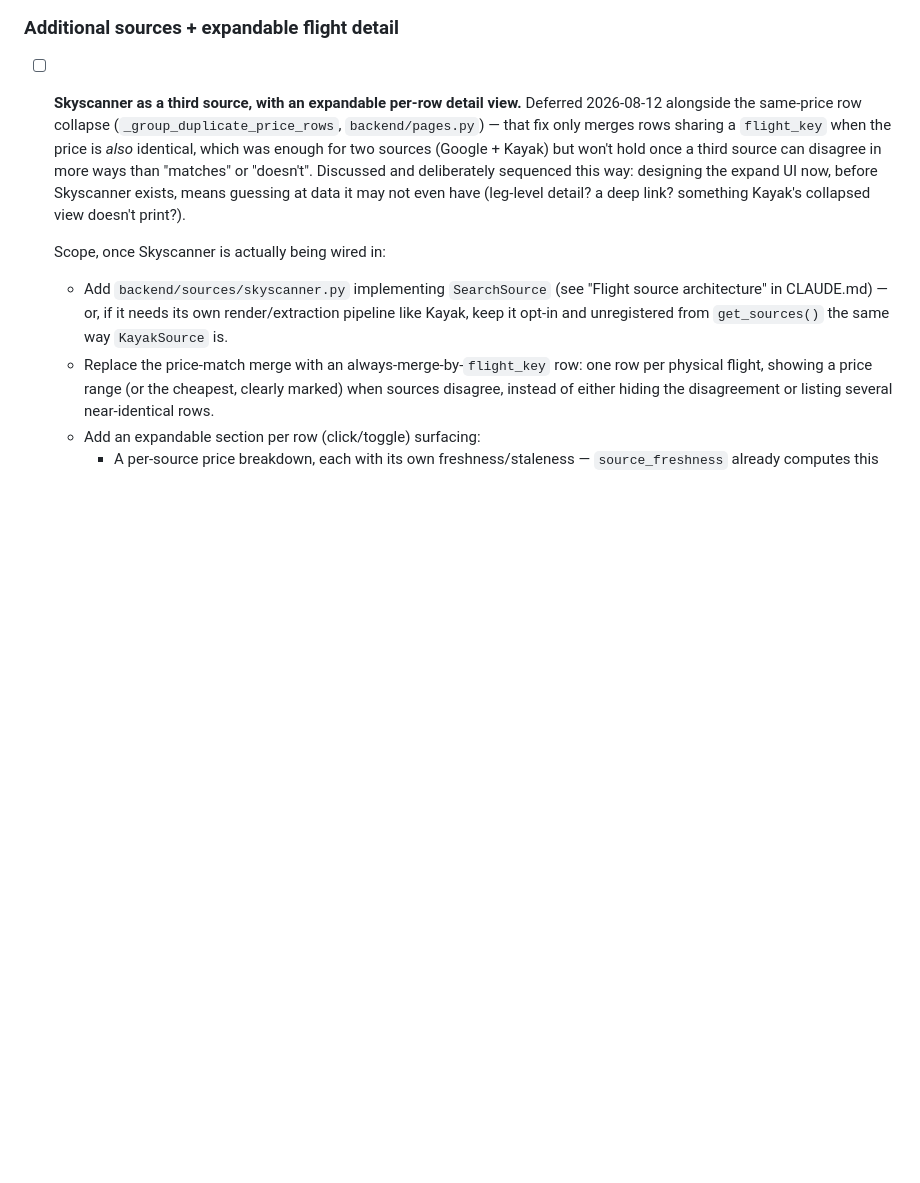
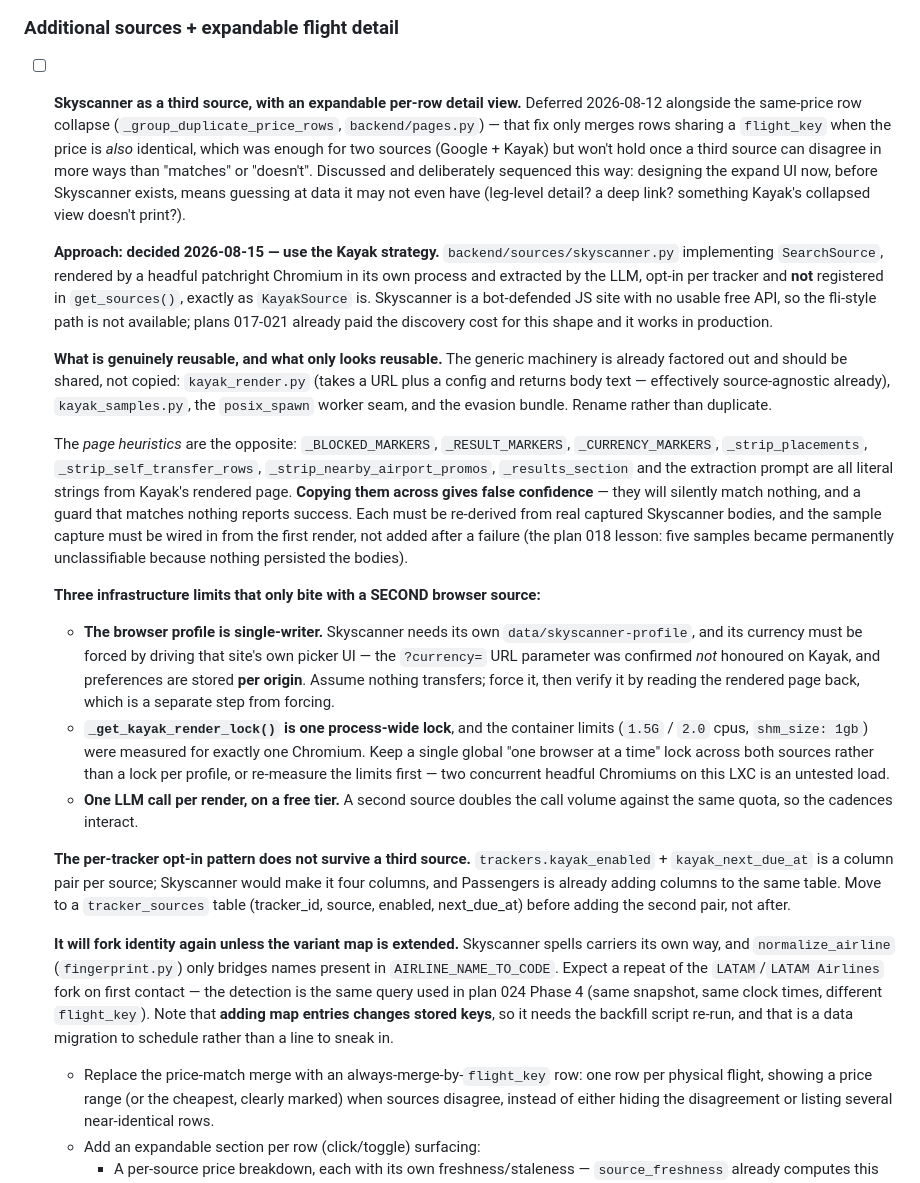
Before and after one commit to osteiner78/airfare-monitor, a Markdown page: TODO.md, the part around the change. GitHub-like rendering; blank space fills up the shorter version.

Commit message:
Decide Skyscanner uses the Kayak render+extract strategy
The roadmap already carried Skyscanner as a third source but left the approach
open ("or, if it needs its own render/extraction pipeline like Kayak"); that is
now decided, so the item records the decision plus the consequences that only
appear with a SECOND browser source -- a separate single-writer profile with
its own per-origin currency forcing, one global render lock because the
container limits were measured for one Chromium, and doubled LLM volume on a
free tier. Also records that the page heuristics are Kayak-literal strings that
must be re-derived rather than copied, that the column-per-source opt-in
pattern should become a tracker_sources table before a second pair is added,
and that a new source will fork airline identity until the variant map is
extended -- which is itself a backfill.

Co-Authored-By: Claude Opus 5 <noreply@anthropic.com>
Claude-Session: https://claude.ai/code/session_01RzWZGJw9xDZmFp5PQrWzsK

```diff
--- a/TODO.md
+++ b/TODO.md
@@ -273,11 +273,60 @@
   Skyscanner exists, means guessing at data it may not even have (leg-level
   detail? a deep link? something Kayak's collapsed view doesn't print?).
 
-  Scope, once Skyscanner is actually being wired in:
-  - Add `backend/sources/skyscanner.py` implementing `SearchSource` (see
-    "Flight source architecture" in CLAUDE.md) — or, if it needs its own
-    render/extraction pipeline like Kayak, keep it opt-in and unregistered
-    from `get_sources()` the same way `KayakSource` is.
+  **Approach: decided 2026-08-15 — use the Kayak strategy.** `backend/sources/skyscanner.py`
+  implementing `SearchSource`, rendered by a headful patchright Chromium in its
+  own process and extracted by the LLM, opt-in per tracker and **not**
+  registered in `get_sources()`, exactly as `KayakSource` is. Skyscanner is a
+  bot-defended JS site with no usable free API, so the fli-style path is not
+  available; plans 017-021 already paid the discovery cost for this shape and
+  it works in production.
+
+  **What is genuinely reusable, and what only looks reusable.** The generic
+  machinery is already factored out and should be shared, not copied:
+  `kayak_render.py` (takes a URL plus a config and returns body text —
+  effectively source-agnostic already), `kayak_samples.py`, the `posix_spawn`
+  worker seam, and the evasion bundle. Rename rather than duplicate.
+
+  The *page heuristics* are the opposite: `_BLOCKED_MARKERS`,
+  `_RESULT_MARKERS`, `_CURRENCY_MARKERS`, `_strip_placements`,
+  `_strip_self_transfer_rows`, `_strip_nearby_airport_promos`,
+  `_results_section` and the extraction prompt are all literal strings from
+  Kayak's rendered page. **Copying them across gives false confidence** — they
+  will silently match nothing, and a guard that matches nothing reports
+  success. Each must be re-derived from real captured Skyscanner bodies, and
+  the sample capture must be wired in from the first render, not added after
+  a failure (the plan 018 lesson: five samples became permanently
+  unclassifiable because nothing persisted the bodies).
+
+  **Three infrastructure limits that only bite with a SECOND browser source:**
+  - **The browser profile is single-writer.** Skyscanner needs its own
+    `data/skyscanner-profile`, and its currency must be forced by driving that
+    site's own picker UI — the `?currency=` URL parameter was confirmed *not*
+    honoured on Kayak, and preferences are stored **per origin**. Assume
+    nothing transfers; force it, then verify it by reading the rendered page
+    back, which is a separate step from forcing.
+  - **`_get_kayak_render_lock()` is one process-wide lock**, and the container
+    limits (`1.5G` / `2.0` cpus, `shm_size: 1gb`) were measured for exactly one
+    Chromium. Keep a single global "one browser at a time" lock across both
+    sources rather than a lock per profile, or re-measure the limits first —
+    two concurrent headful Chromiums on this LXC is an untested load.
+  - **One LLM call per render, on a free tier.** A second source doubles the
+    call volume against the same quota, so the cadences interact.
+
+  **The per-tracker opt-in pattern does not survive a third source.**
+  `trackers.kayak_enabled` + `kayak_next_due_at` is a column pair per source;
+  Skyscanner would make it four columns, and Passengers is already adding
+  columns to the same table. Move to a `tracker_sources` table (tracker_id,
+  source, enabled, next_due_at) before adding the second pair, not after.
+
+  **It will fork identity again unless the variant map is extended.**
+  Skyscanner spells carriers its own way, and `normalize_airline`
+  (`fingerprint.py`) only bridges names present in `AIRLINE_NAME_TO_CODE`.
+  Expect a repeat of the `LATAM`/`LATAM Airlines` fork on first contact — the
+  detection is the same query used in plan 024 Phase 4 (same snapshot, same
+  clock times, different `flight_key`). Note that **adding map entries changes
+  stored keys**, so it needs the backfill script re-run, and that is a data
+  migration to schedule rather than a line to sneak in.
   - Replace the price-match merge with an always-merge-by-`flight_key`
     row: one row per physical flight, showing a price range (or the
     cheapest, clearly marked) when sources disagree, instead of either
```
